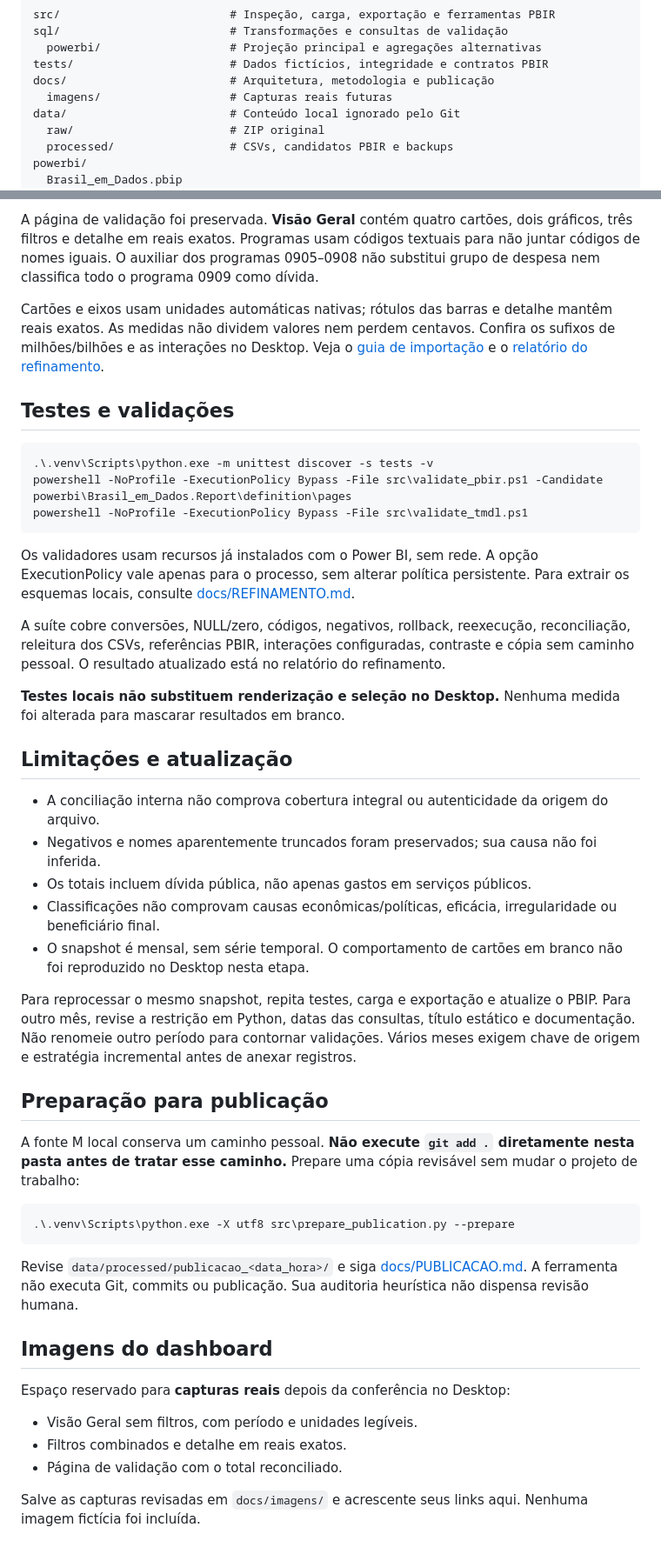
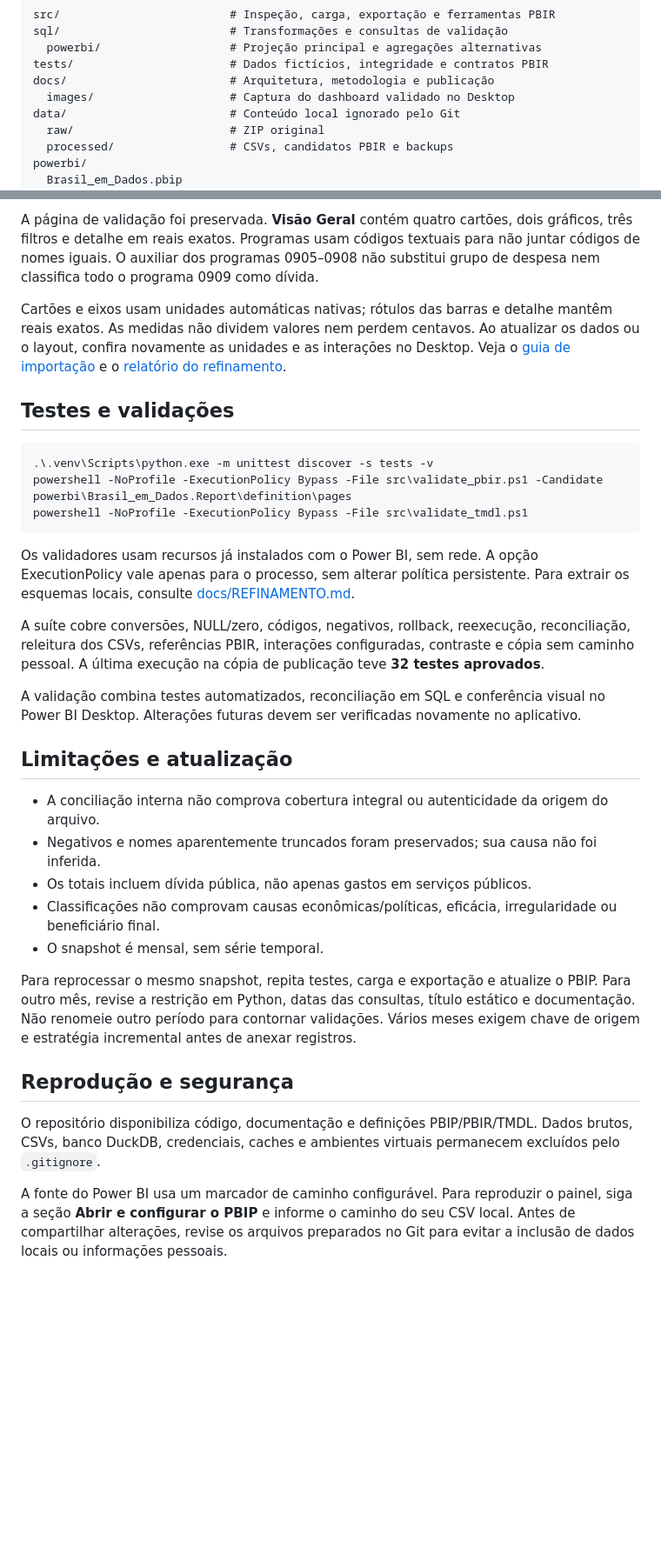
Before and after one commit to liraSant48/brasil-em-dados, a Markdown page: README.md, 2 parts joined by grey strips. Shown at 87% size. Drawn GitHub-style; blank space fills up the shorter version.

````diff
--- a/README.md
+++ b/README.md
@@ -43,7 +49,7 @@ sql/                         # Transformações e consultas de validação
   powerbi/                   # Projeção principal e agregações alternativas
 tests/                       # Dados fictícios, integridade e contratos PBIR
 docs/                        # Arquitetura, metodologia e publicação
-  imagens/                   # Capturas reais futuras
+  images/                    # Captura do dashboard validado no Desktop
 data/                        # Conteúdo local ignorado pelo Git
   raw/                       # ZIP original
   processed/                 # CSVs, candidatos PBIR e backups
@@ -101,7 +107,7 @@ O banco é criado em `data/brasil_em_dados.duckdb`. A carga transacional substit
 
 A página de validação foi preservada. **Visão Geral** contém quatro cartões, dois gráficos, três filtros e detalhe em reais exatos. Programas usam códigos textuais para não juntar códigos de nomes iguais. O auxiliar dos programas 0905–0908 não substitui grupo de despesa nem classifica todo o programa 0909 como dívida.
 
-Cartões e eixos usam unidades automáticas nativas; rótulos das barras e detalhe mantêm reais exatos. As medidas não dividem valores nem perdem centavos. Confira os sufixos de milhões/bilhões e as interações no Desktop. Veja o [guia de importação](powerbi/GUIA_POWER_BI.md) e o [relatório do refinamento](docs/REFINAMENTO.md).
+Cartões e eixos usam unidades automáticas nativas; rótulos das barras e detalhe mantêm reais exatos. As medidas não dividem valores nem perdem centavos. Ao atualizar os dados ou o layout, confira novamente as unidades e as interações no Desktop. Veja o [guia de importação](powerbi/GUIA_POWER_BI.md) e o [relatório do refinamento](docs/REFINAMENTO.md).
 
 ## Testes e validações
 
@@ -113,9 +119,9 @@ powershell -NoProfile -ExecutionPolicy Bypass -File src\validate_tmdl.ps1
 
 Os validadores usam recursos já instalados com o Power BI, sem rede. A opção ExecutionPolicy vale apenas para o processo, sem alterar política persistente. Para extrair os esquemas locais, consulte [docs/REFINAMENTO.md](docs/REFINAMENTO.md).
 
-A suíte cobre conversões, NULL/zero, códigos, negativos, rollback, reexecução, reconciliação, releitura dos CSVs, referências PBIR, interações configuradas, contraste e cópia sem caminho pessoal. O resultado atualizado está no relatório do refinamento.
+A suíte cobre conversões, NULL/zero, códigos, negativos, rollback, reexecução, reconciliação, releitura dos CSVs, referências PBIR, interações configuradas, contraste e cópia sem caminho pessoal. A última execução na cópia de publicação teve **32 testes aprovados**.
 
-**Testes locais não substituem renderização e seleção no Desktop.** Nenhuma medida foi alterada para mascarar resultados em branco.
+A validação combina testes automatizados, reconciliação em SQL e conferência visual no Power BI Desktop. Alterações futuras devem ser verificadas novamente no aplicativo.
 
 ## Limitações e atualização
 
@@ -123,26 +129,12 @@ A suíte cobre conversões, NULL/zero, códigos, negativos, rollback, reexecuç
 - Negativos e nomes aparentemente truncados foram preservados; sua causa não foi inferida.
 - Os totais incluem dívida pública, não apenas gastos em serviços públicos.
 - Classificações não comprovam causas econômicas/políticas, eficácia, irregularidade ou beneficiário final.
-- O snapshot é mensal, sem série temporal. O comportamento de cartões em branco não foi reproduzido no Desktop nesta etapa.
+- O snapshot é mensal, sem série temporal.
 
 Para reprocessar o mesmo snapshot, repita testes, carga e exportação e atualize o PBIP. Para outro mês, revise a restrição em Python, datas das consultas, título estático e documentação. Não renomeie outro período para contornar validações. Vários meses exigem chave de origem e estratégia incremental antes de anexar registros.
 
-## Preparação para publicação
+## Reprodução e segurança
 
-A fonte M local conserva um caminho pessoal. **Não execute `git add .` diretamente nesta pasta antes de tratar esse caminho.** Prepare uma cópia revisável sem mudar o projeto de trabalho:
+O repositório disponibiliza código, documentação e definições PBIP/PBIR/TMDL. Dados brutos, CSVs, banco DuckDB, credenciais, caches e ambientes virtuais permanecem excluídos pelo `.gitignore`.
 
-```powershell
-.\.venv\Scripts\python.exe -X utf8 src\prepare_publication.py --prepare
-```
-
-Revise `data/processed/publicacao_<data_hora>/` e siga [docs/PUBLICACAO.md](docs/PUBLICACAO.md). A ferramenta não executa Git, commits ou publicação. Sua auditoria heurística não dispensa revisão humana.
-
-## Imagens do dashboard
-
-Espaço reservado para **capturas reais** depois da conferência no Desktop:
-
-- Visão Geral sem filtros, com período e unidades legíveis.
-- Filtros combinados e detalhe em reais exatos.
-- Página de validação com o total reconciliado.
-
-Salve as capturas revisadas em `docs/imagens/` e acrescente seus links aqui. Nenhuma imagem fictícia foi incluída.
+A fonte do Power BI usa um marcador de caminho configurável. Para reproduzir o painel, siga a seção **Abrir e configurar o PBIP** e informe o caminho do seu CSV local. Antes de compartilhar alterações, revise os arquivos preparados no Git para evitar a inclusão de dados locais ou informações pessoais.
````
Also changed, not shown: other parts of README.md (+9 -3 lines).
